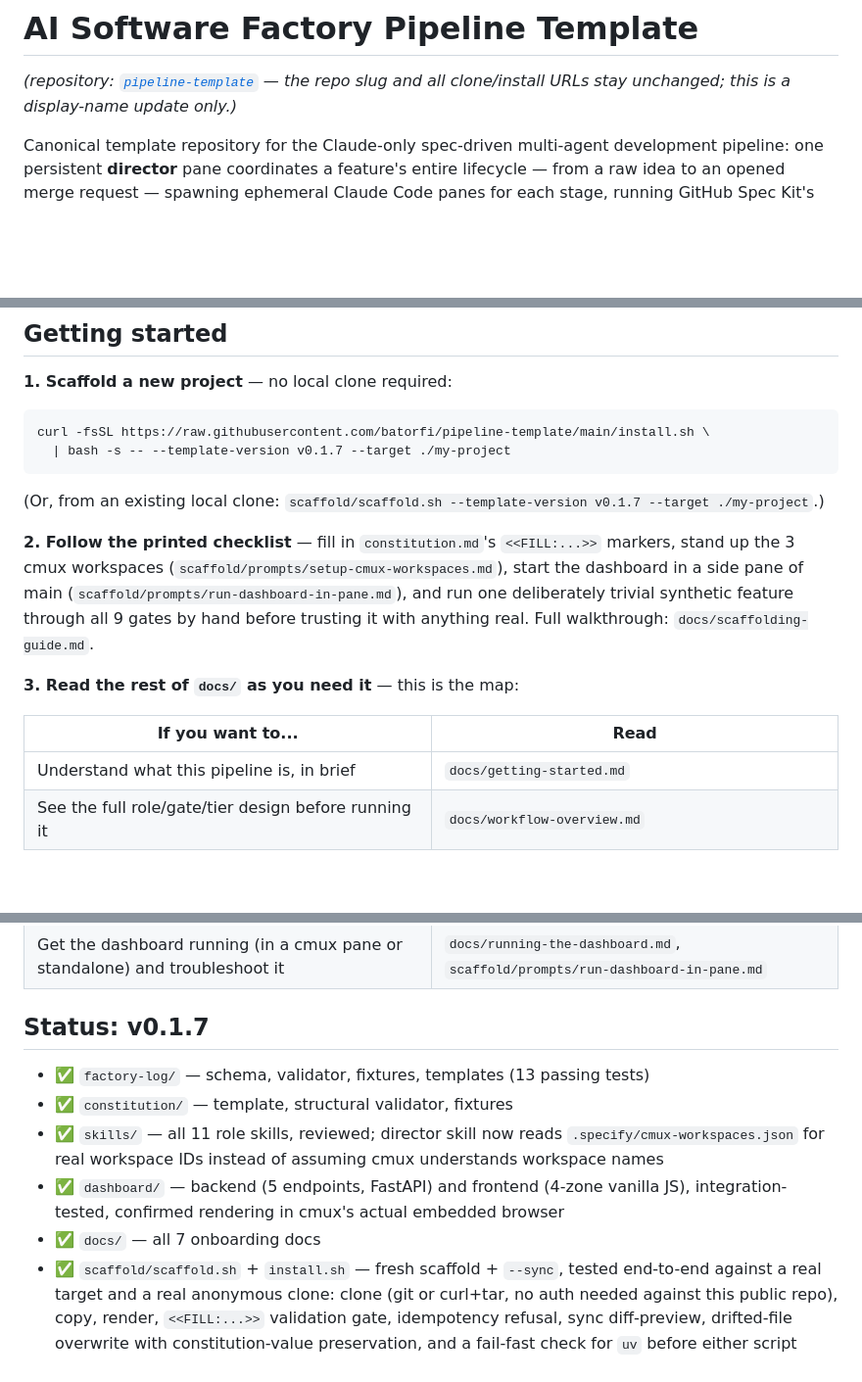
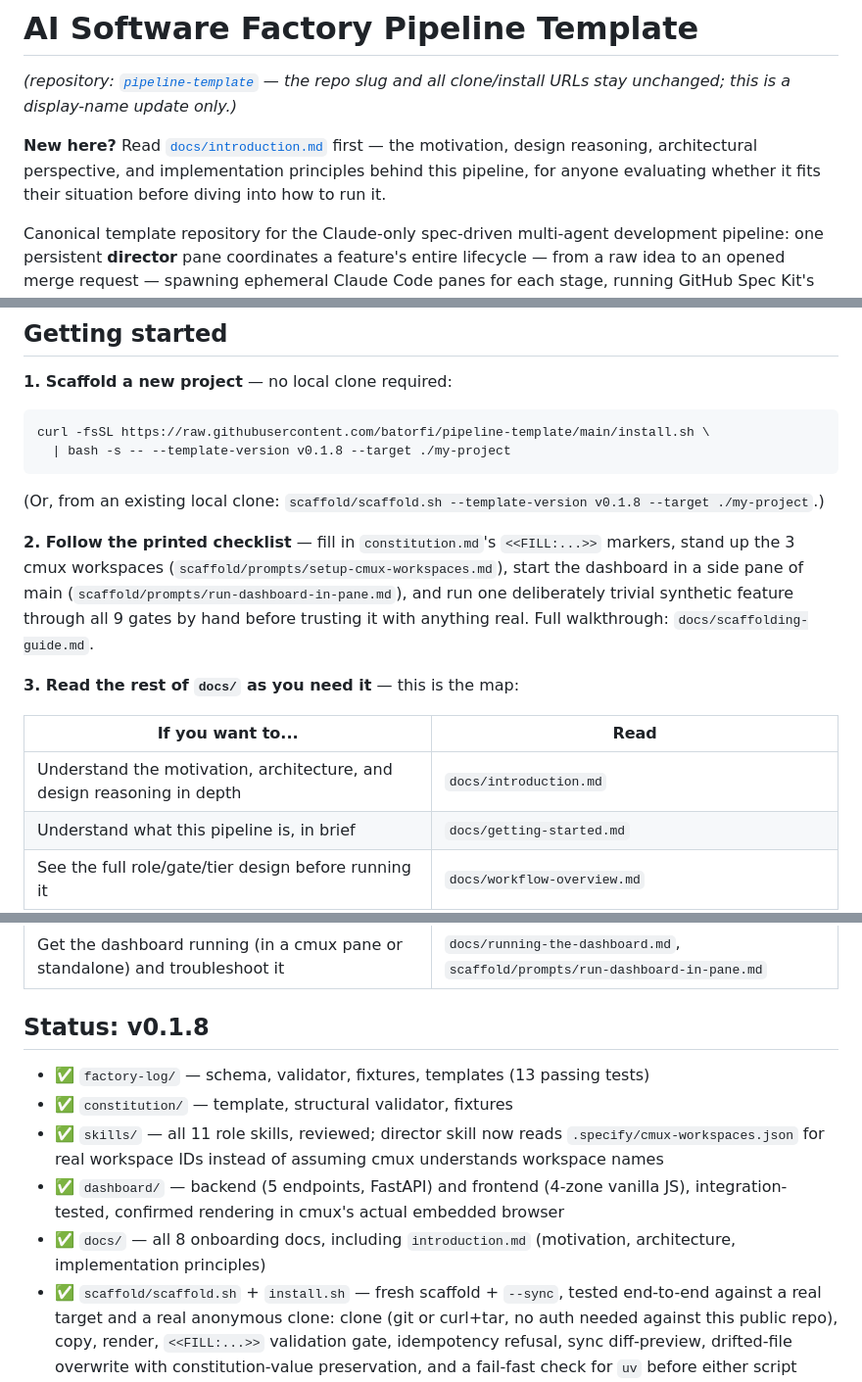
Before and after one commit to batorfi/pipeline-template, a Markdown page: README.md, 3 parts joined by grey strips. Shown at 98% size. Drawn GitHub-style; blank space fills up the shorter version.

````diff
--- a/README.md
+++ b/README.md
@@ -1,6 +1,8 @@
 # AI Software Factory Pipeline Template
 
 *(repository: [`pipeline-template`](https://github.com/batorfi/pipeline-template) — the repo slug and all clone/install URLs stay unchanged; this is a display-name update only.)*
+
+**New here?** Read [`docs/introduction.md`](docs/introduction.md) first — the motivation, design reasoning, architectural perspective, and implementation principles behind this pipeline, for anyone evaluating whether it fits their situation before diving into how to run it.
 
 Canonical template repository for the Claude-only spec-driven multi-agent development pipeline: one persistent **director** pane coordinates a feature's entire lifecycle — from a raw idea to an opened merge request — spawning ephemeral Claude Code panes for each stage, running GitHub Spec Kit's phases, and stopping at nine human gates along the way.
 
@@ -28,10 +30,10 @@ No GitHub account or auth of any kind is needed — this repository is public.
 
 ```bash
 curl -fsSL https://raw.githubusercontent.com/batorfi/pipeline-template/main/install.sh \
-  | bash -s -- --template-version v0.1.7 --target ./my-project
+  | bash -s -- --template-version v0.1.8 --target ./my-project
 ```
 
-(Or, from an existing local clone: `scaffold/scaffold.sh --template-version v0.1.7 --target ./my-project`.)
+(Or, from an existing local clone: `scaffold/scaffold.sh --template-version v0.1.8 --target ./my-project`.)
 
 **2. Follow the printed checklist** — fill in `constitution.md`'s `<<FILL:...>>` markers, stand up the 3 cmux workspaces (`scaffold/prompts/setup-cmux-workspaces.md`), start the dashboard in a side pane of main (`scaffold/prompts/run-dashboard-in-pane.md`), and run one deliberately trivial synthetic feature through all 9 gates by hand before trusting it with anything real. Full walkthrough: `docs/scaffolding-guide.md`.
 
@@ -39,6 +41,7 @@ curl -fsSL https://raw.githubusercontent.com/batorfi/pipeline-template/main/inst
 
 | If you want to... | Read |
 |---|---|
+| Understand the motivation, architecture, and design reasoning in depth | `docs/introduction.md` |
 | Understand what this pipeline is, in brief | `docs/getting-started.md` |
 | See the full role/gate/tier design before running it | `docs/workflow-overview.md` |
 | Know what an open gate is actually asking of you | `docs/human-gates.md` |
@@ -48,13 +51,13 @@ curl -fsSL https://raw.githubusercontent.com/batorfi/pipeline-template/main/inst
 | See the whole empty-repo-to-ongoing-delivery story in one read | `docs/lifecycle-walkthrough.md` |
 | Get the dashboard running (in a cmux pane or standalone) and troubleshoot it | `docs/running-the-dashboard.md`, `scaffold/prompts/run-dashboard-in-pane.md` |
 
-## Status: v0.1.7
+## Status: v0.1.8
 
 - ✅ `factory-log/` — schema, validator, fixtures, templates (13 passing tests)
 - ✅ `constitution/` — template, structural validator, fixtures
 - ✅ `skills/` — all 11 role skills, reviewed; director skill now reads `.specify/cmux-workspaces.json` for real workspace IDs instead of assuming cmux understands workspace names
 - ✅ `dashboard/` — backend (5 endpoints, FastAPI) and frontend (4-zone vanilla JS), integration-tested, confirmed rendering in cmux's actual embedded browser
-- ✅ `docs/` — all 7 onboarding docs
+- ✅ `docs/` — all 8 onboarding docs, including `introduction.md` (motivation, architecture, implementation principles)
 - ✅ `scaffold/scaffold.sh` + `install.sh` — fresh scaffold + `--sync`, tested end-to-end against a real target and a real anonymous clone: clone (git or curl+tar, no auth needed against this public repo), copy, render, `<<FILL:...>>` validation gate, idempotency refusal, sync diff-preview, drifted-file overwrite with constitution-value preservation, and a fail-fast check for `uv` before either script does anything else
 - ⚠️ `scaffold/prompts/setup-cmux-workspaces.md` and `run-dashboard-in-pane.md` — written from the cmux CLI reference doc, **not yet run against a live cmux instance**; the dashboard-starting commands inside the second prompt are fully verified, the cmux pane-mechanics wrapping them is not. Each prompt states this caveat and asks you to report back what actually happens.
 
````
Also changed, not shown: CHANGELOG.md (+9 -0 lines), docs/introduction.md (added, +54 -0 lines).
